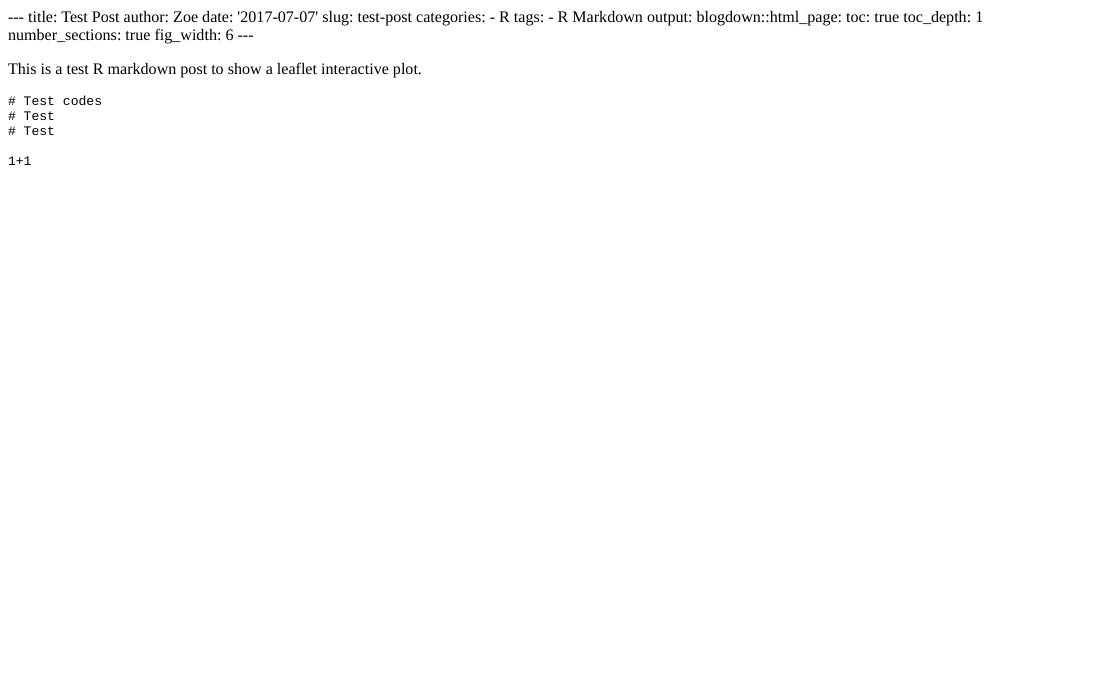
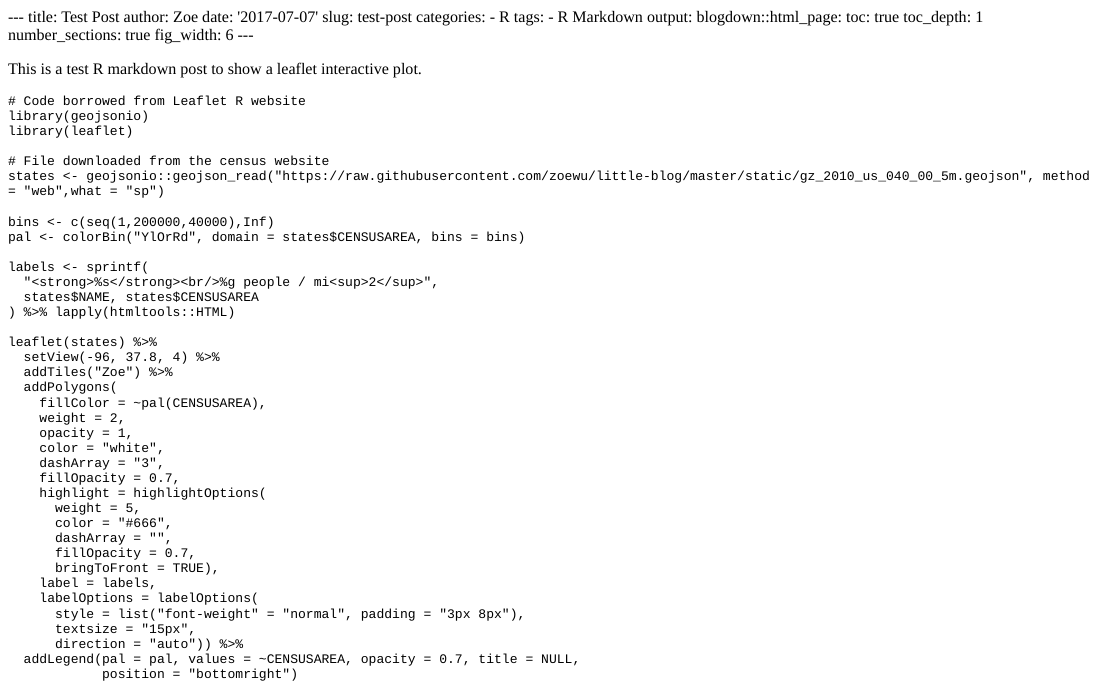
Before and after one commit to zoewu/little-blog, an R Markdown document (content/post/2017-07-07-test-post.Rmd): the page in a window 1100 px wide, from its top. The pictures show the output file content/post/2017-07-07-test-post.html that the author committed with the source, opened offline; long lines of code are wrapped.

Commit message:
test post

````diff
--- a/content/post/2017-07-07-test-post.Rmd
+++ b/content/post/2017-07-07-test-post.Rmd
@@ -20,9 +20,42 @@ knitr::opts_chunk$set(collapse = TRUE)
 
 This is a test R markdown post to show a leaflet interactive plot.
 ```{r, message=F, eval=F}
-# Test codes
-# Test
-# Test
+# Code borrowed from Leaflet R website
+library(geojsonio)
+library(leaflet)
 
-1+1
+# File downloaded from the census website
+states <- geojsonio::geojson_read("https://raw.githubusercontent.com/zoewu/little-blog/master/static/gz_2010_us_040_00_5m.geojson", method = "web",what = "sp")
+
+bins <- c(seq(1,200000,40000),Inf)
+pal <- colorBin("YlOrRd", domain = states$CENSUSAREA, bins = bins)
+
+labels <- sprintf(
+  "<strong>%s</strong><br/>%g people / mi<sup>2</sup>",
+  states$NAME, states$CENSUSAREA
+) %>% lapply(htmltools::HTML)
+
+leaflet(states) %>%
+  setView(-96, 37.8, 4) %>%
+  addTiles("Zoe") %>%
+  addPolygons(
+    fillColor = ~pal(CENSUSAREA),
+    weight = 2,
+    opacity = 1,
+    color = "white",
+    dashArray = "3",
+    fillOpacity = 0.7,
+    highlight = highlightOptions(
+      weight = 5,
+      color = "#666",
+      dashArray = "",
+      fillOpacity = 0.7,
+      bringToFront = TRUE),
+    label = labels,
+    labelOptions = labelOptions(
+      style = list("font-weight" = "normal", padding = "3px 8px"),
+      textsize = "15px",
+      direction = "auto")) %>%
+  addLegend(pal = pal, values = ~CENSUSAREA, opacity = 0.7, title = NULL,
+            position = "bottomright")
 ```
````
Also changed, not shown: content/post/2017-07-07-test-post.html, 20 other files.
